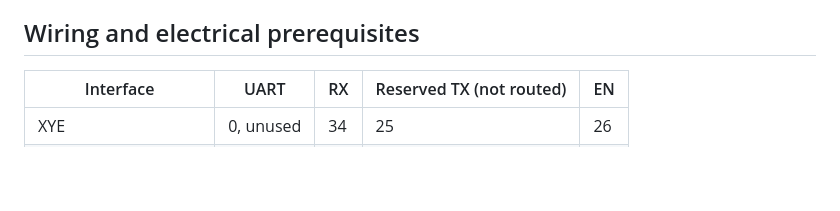
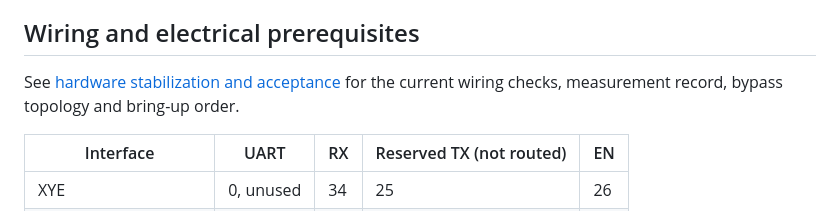
Before and after one commit to GaryJS3/HVAC, a Markdown page: README.md, the part around the change. Drawn GitHub-style; blank space fills up the shorter version.

Commit message:
Document hardware stabilization and bypass requirements

```diff
--- a/README.md
+++ b/README.md
@@ -36,6 +36,9 @@ output uses default UART0 pins, not GPIO25. The optional XYE build remaps UART0
 after disabling software diagnostics; see its separate instructions below.
 
 ## Wiring and electrical prerequisites
+
+See [hardware stabilization and acceptance](docs/HARDWARE-STABILITY.md) for the
+current wiring checks, measurement record, bypass topology and bring-up order.
 
 | Interface | UART | RX | Reserved TX (not routed) | EN |
 |---|---|---|---|---|
```
Also changed, not shown: docs/HARDWARE-STABILITY.md (added, +136 -0 lines).
